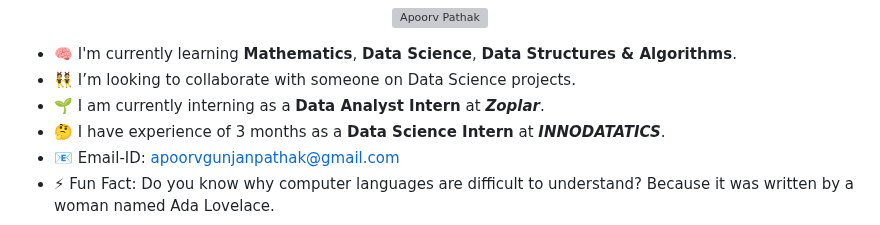
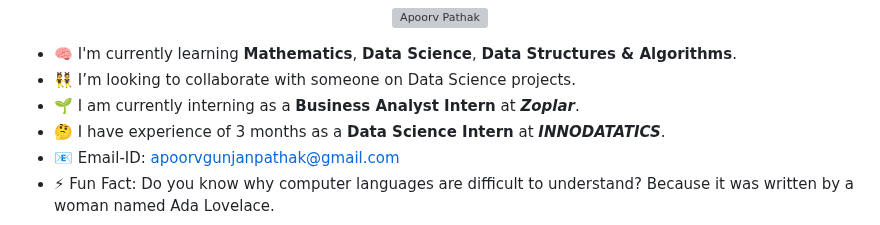
Before and after one commit to ApoorvPathak2003/ApoorvPathak2003, a Markdown page: README.md, the part around the change. Rendered like a GitHub page; grey boxes are pictures that could not be loaded.

```diff
--- a/README.md
+++ b/README.md
@@ -13,7 +13,7 @@ Here are some ideas to get you started:
 
 - 🧠 I'm currently learning **Mathematics**, **Data Science**, **Data Structures & Algorithms**.
 - 👯 I’m looking to collaborate with someone on Data Science projects.
-- 🌱 I am currently interning as a **Data Analyst Intern** at ***Zoplar***.
+- 🌱 I am currently interning as a **Business Analyst Intern** at ***Zoplar***.
 - 🤔 I have experience of 3 months as a **Data Science Intern** at ***INNODATATICS***.
 - 📧 Email-ID: apoorvgunjanpathak@gmail.com
 - ⚡ Fun Fact: Do you know why computer languages are difficult to understand? Because it was written by a woman named Ada Lovelace.
```
